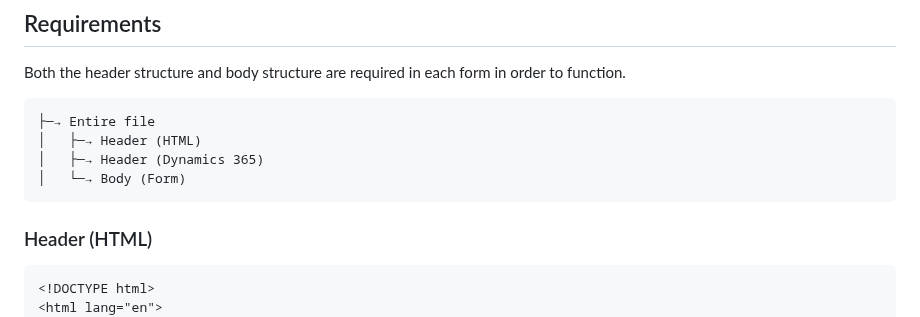
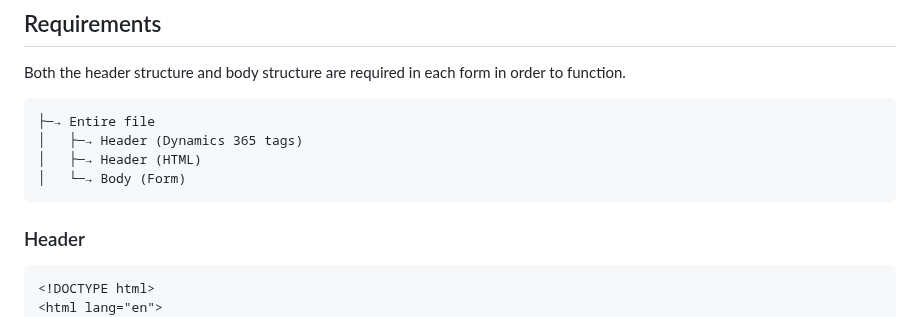
Before and after one commit to pattens-tech/dynamics-365-form-templates, a Markdown page: documentation.md, the part around one of its changes. Rendered like a GitHub page.

````diff
--- a/documentation.md
+++ b/documentation.md
@@ -59,12 +59,12 @@ Both the header structure and body structure are required in each form in order
 
 ```
 ├─→ Entire file
+│   ├─→ Header (Dynamics 365 tags)
 │   ├─→ Header (HTML)
-│   ├─→ Header (Dynamics 365)
 │   └─→ Body (Form)
 ```
 
-### Header (HTML)
+### Header
 
 ```html
 <!DOCTYPE html>
````
Also changed, not shown: other parts of documentation.md (+6 -10 lines).
